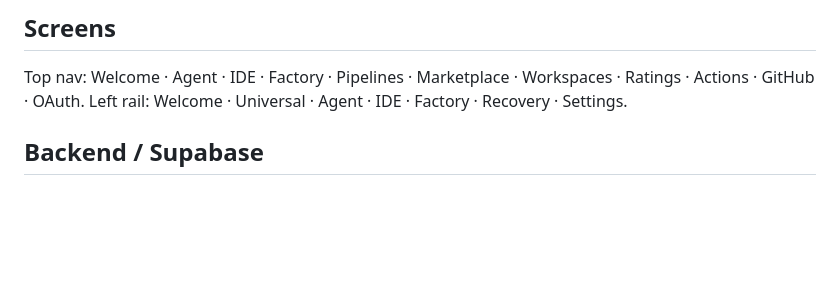
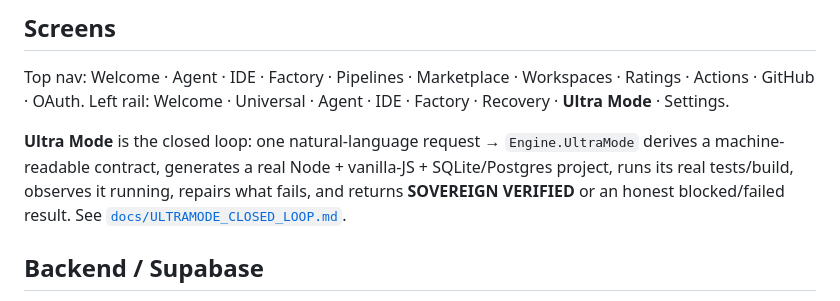
Before and after one commit to krishavi85/CodeSovereign, a Markdown page: README.md, the part around the change. Drawn GitHub-style; blank space fills up the shorter version.

Commit message:
docs: README — list Ultra Mode in the rail + one-line description
Co-Authored-By: Claude Sonnet 5 <noreply@anthropic.com>

```diff
--- a/README.md
+++ b/README.md
@@ -51,7 +51,13 @@ artifact as-is. The `dist/desktop/` scripts are inert without Electron.
 
 Top nav: Welcome · Agent · IDE · Factory · Pipelines · Marketplace · Workspaces ·
 Ratings · Actions · GitHub · OAuth. Left rail: Welcome · Universal · Agent · IDE ·
-Factory · Recovery · Settings.
+Factory · Recovery · **Ultra Mode** · Settings.
+
+**Ultra Mode** is the closed loop: one natural-language request →
+`Engine.UltraMode` derives a machine-readable contract, generates a real
+Node + vanilla-JS + SQLite/Postgres project, runs its real tests/build, observes
+it running, repairs what fails, and returns **SOVEREIGN VERIFIED** or an honest
+blocked/failed result. See [`docs/ULTRAMODE_CLOSED_LOOP.md`](docs/ULTRAMODE_CLOSED_LOOP.md).
 
 ## Backend / Supabase
 
```
